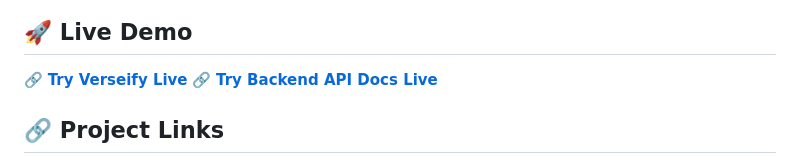
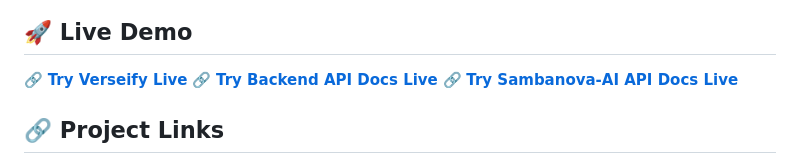
Before and after one commit to srinivas-batthula/verseify, a Markdown page: README.md, the part around the change. GitHub-like rendering.

```diff
--- a/README.md
+++ b/README.md
@@ -8,6 +8,7 @@
 ## 🚀 Live Demo
 🔗 **[Try Verseify Live](https://verseify.netlify.app)**
 🔗 **[Try Backend API Docs Live](https://verseify-backend-lwym.onrender.com/api-docs)**
+🔗 **[Try Sambanova-AI API Docs Live](https://sambanova-ai-fastapi-vwtq.onrender.com/docs)**
 
 
 ## 🔗 Project Links
```
